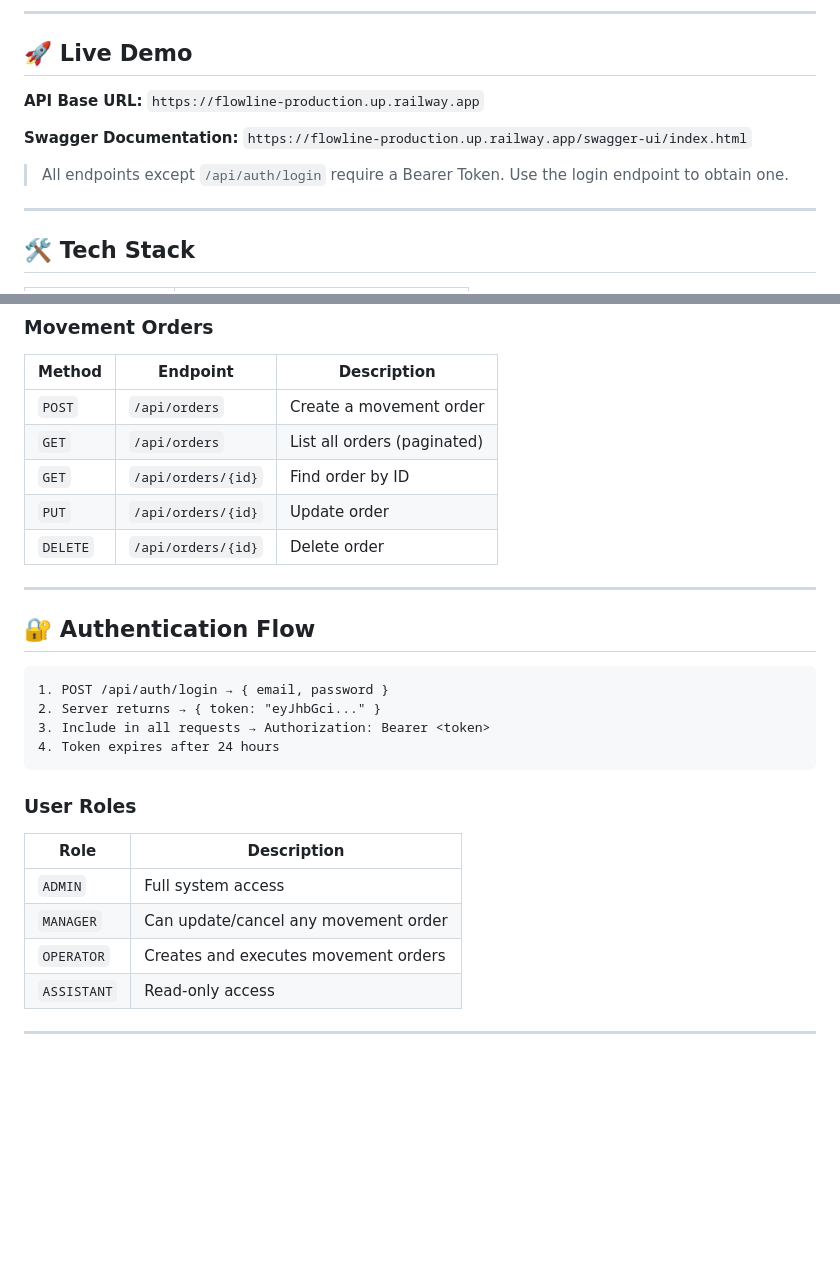
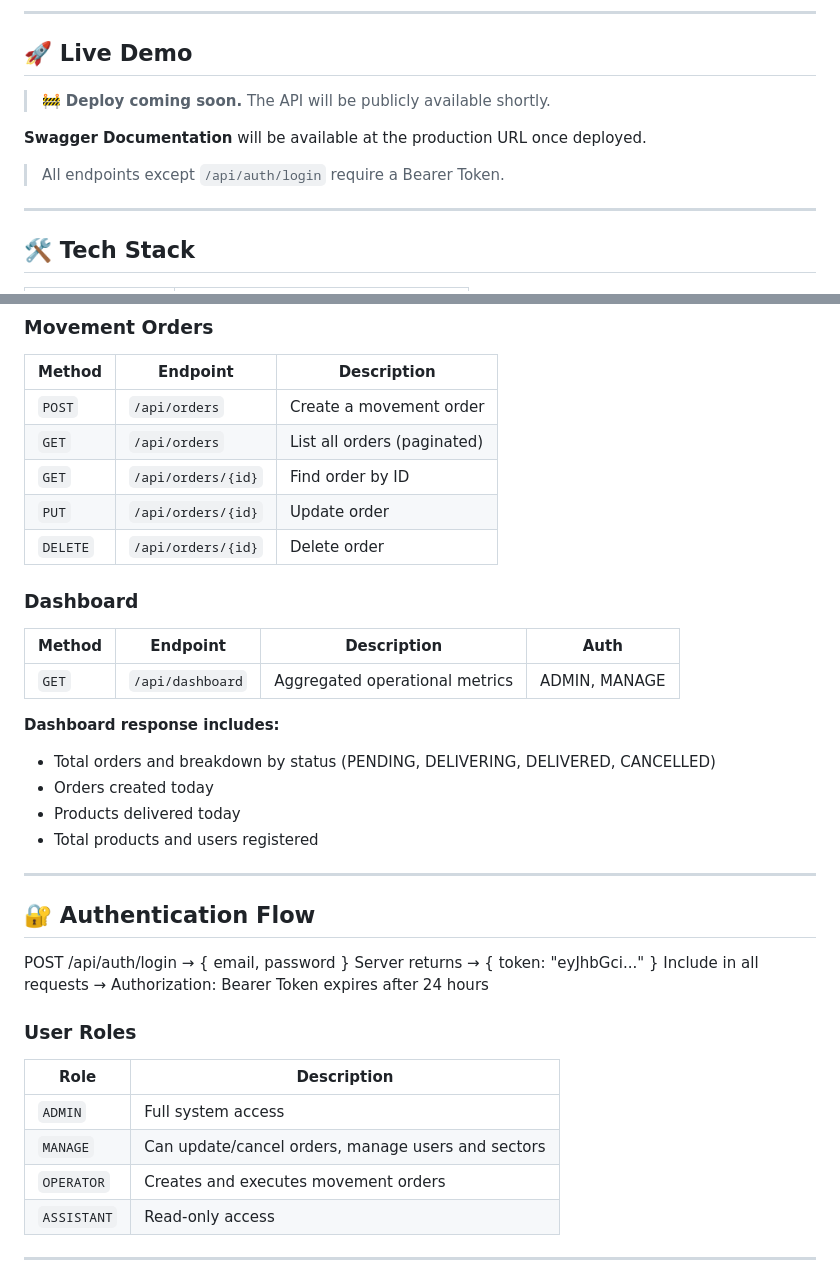
Before and after one commit to Matheus26-code/flowline, a Markdown page: README.md, 2 parts joined by grey strips. Drawn GitHub-style; blank space fills up the shorter version.

Commit message:
docs: update README with dashboard endpoint, MANAGE role and test coverage

````diff
--- a/README.md
+++ b/README.md
@@ -10,11 +10,11 @@ Built from a real operational background in automotive manufacturing (GKN Automo
 
 ## 🚀 Live Demo
 
-**API Base URL:** `https://flowline-production.up.railway.app`
+> 🚧 **Deploy coming soon.** The API will be publicly available shortly.
 
-**Swagger Documentation:** `https://flowline-production.up.railway.app/swagger-ui/index.html`
+**Swagger Documentation** will be available at the production URL once deployed.
 
-> All endpoints except `/api/auth/login` require a Bearer Token. Use the login endpoint to obtain one.
+> All endpoints except `/api/auth/login` require a Bearer Token.
 
 ---
 
@@ -134,22 +127,32 @@ MovementOrder      (tracks material movement between sectors)
 | `PUT` | `/api/orders/{id}` | Update order |
 | `DELETE` | `/api/orders/{id}` | Delete order |
 
+### Dashboard
+| Method | Endpoint | Description | Auth |
+|---|---|---|---|
+| `GET` | `/api/dashboard` | Aggregated operational metrics | ADMIN, MANAGE |
+
+**Dashboard response includes:**
+- Total orders and breakdown by status (PENDING, DELIVERING, DELIVERED, CANCELLED)
+- Orders created today
+- Products delivered today
+- Total products and users registered
+
 ---
 
 ## 🔐 Authentication Flow
 
-```
-1. POST /api/auth/login → { email, password }
-2. Server returns → { token: "eyJhbGci..." }
-3. Include in all requests → Authorization: Bearer <token>
-4. Token expires after 24 hours
-```
+POST /api/auth/login → { email, password }
+Server returns → { token: "eyJhbGci..." }
+Include in all requests → Authorization: Bearer <token>
+Token expires after 24 hours
+
 
 ### User Roles
 | Role | Description |
 |---|---|
 | `ADMIN` | Full system access |
-| `MANAGER` | Can update/cancel any movement order |
+| `MANAGE` | Can update/cancel orders, manage users and sectors |
 | `OPERATOR` | Creates and executes movement orders |
 | `ASSISTANT` | Read-only access |
 
````
Also changed, not shown: other parts of README.md (+15 -22 lines).
